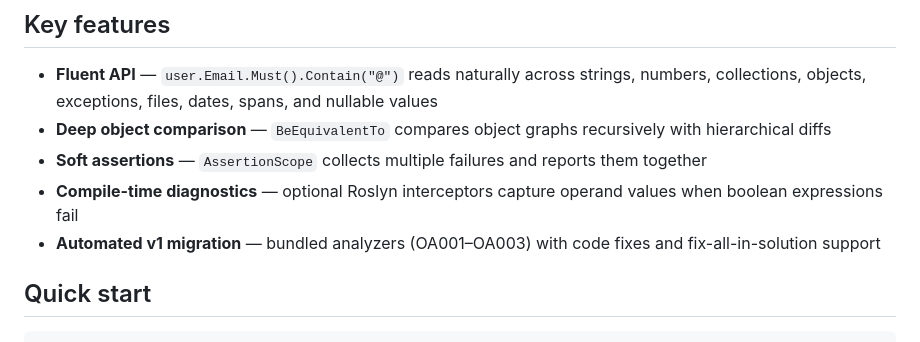
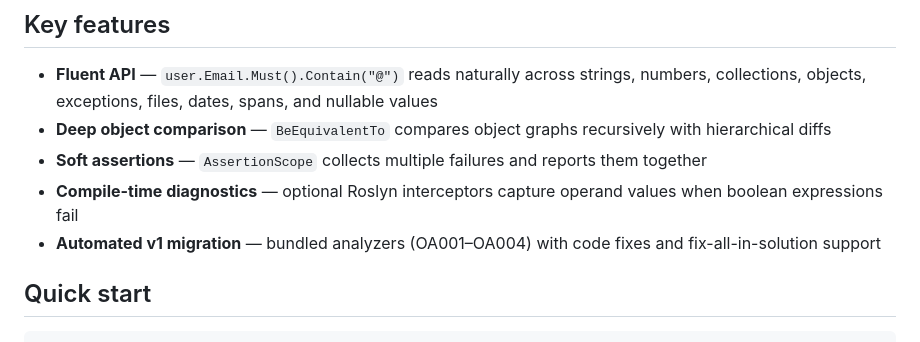
Before and after one commit to bolorundurowb/OmniAssert, a Markdown page: README.md, the part around the change. GitHub-like rendering.

```diff
--- a/README.md
+++ b/README.md
@@ -35,7 +35,7 @@ For installation, the full assertion API, soft assertions, object diffing, compi
 - **Deep object comparison** — `BeEquivalentTo` compares object graphs recursively with hierarchical diffs
 - **Soft assertions** — `AssertionScope` collects multiple failures and reports them together
 - **Compile-time diagnostics** — optional Roslyn interceptors capture operand values when boolean expressions fail
-- **Automated v1 migration** — bundled analyzers (OA001–OA003) with code fixes and fix-all-in-solution support
+- **Automated v1 migration** — bundled analyzers (OA001–OA004) with code fixes and fix-all-in-solution support
 
 ## Quick start
 
```
Also changed, not shown: CONTRIBUTING.md (+3 -3 lines), MIGRATION.md (+29 -13 lines).
